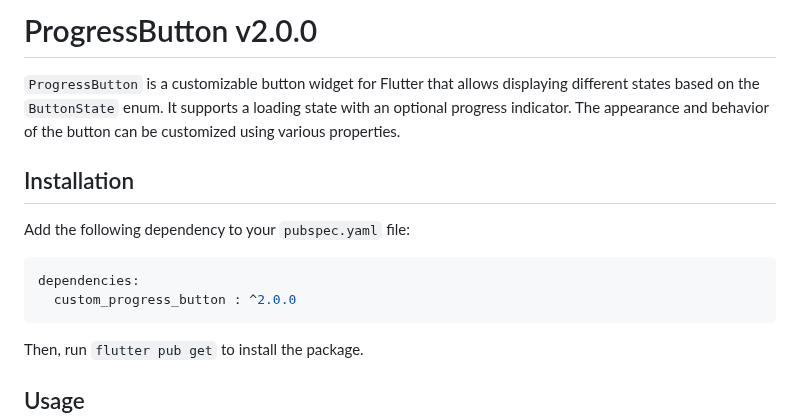
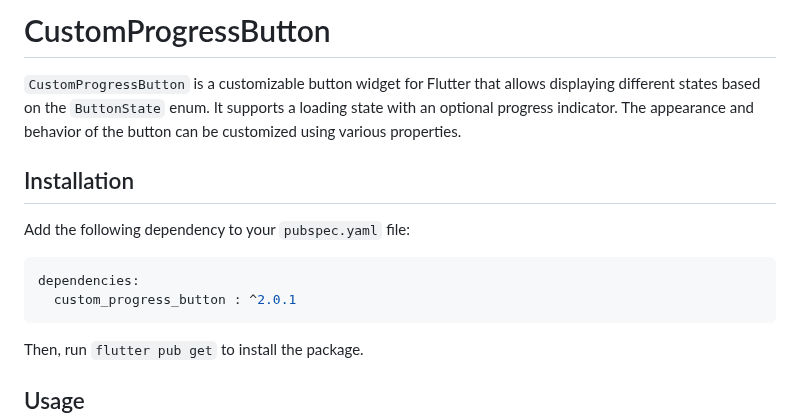
Before and after one commit to georgesamirmansour/custom_progress_button, a Markdown page: README.md, the part around the change. Rendered like a GitHub page.

Commit message:
### Version 2.0.1 - update README

````diff
--- a/README.md
+++ b/README.md
@@ -1,6 +1,6 @@
-# ProgressButton v2.0.0
+# CustomProgressButton
 
-`ProgressButton` is a customizable button widget for Flutter that allows displaying different states based on the `ButtonState` enum. It supports a loading state with an optional progress indicator. The appearance and behavior of the button can be customized using various properties.
+`CustomProgressButton` is a customizable button widget for Flutter that allows displaying different states based on the `ButtonState` enum. It supports a loading state with an optional progress indicator. The appearance and behavior of the button can be customized using various properties.
 
 ## Installation
 
@@ -8,7 +8,7 @@ Add the following dependency to your `pubspec.yaml` file:
 
 ```yaml
 dependencies:
-  custom_progress_button : ^2.0.0
+  custom_progress_button : ^2.0.1
 ```
 
 Then, run `flutter pub get` to install the package.
````
